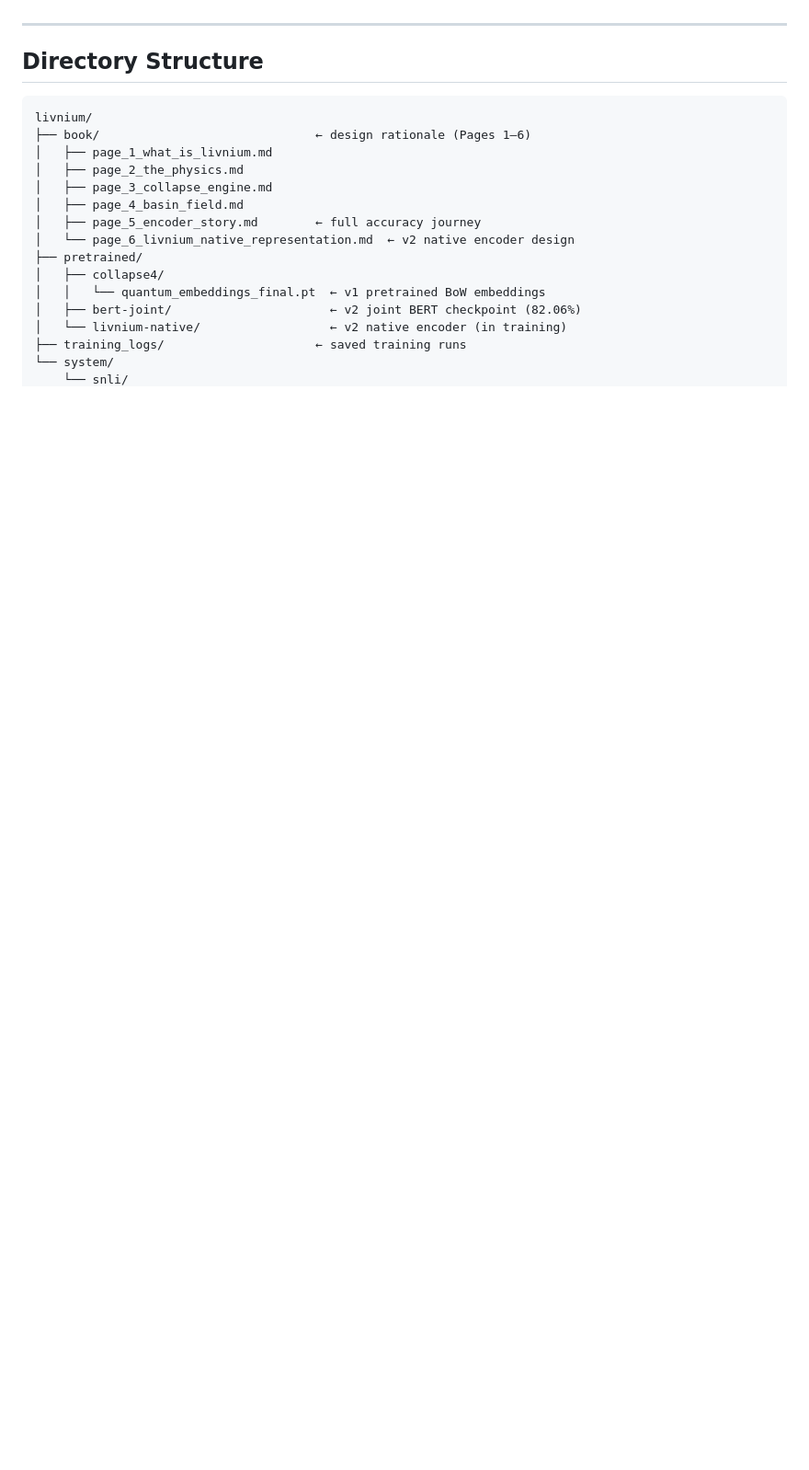
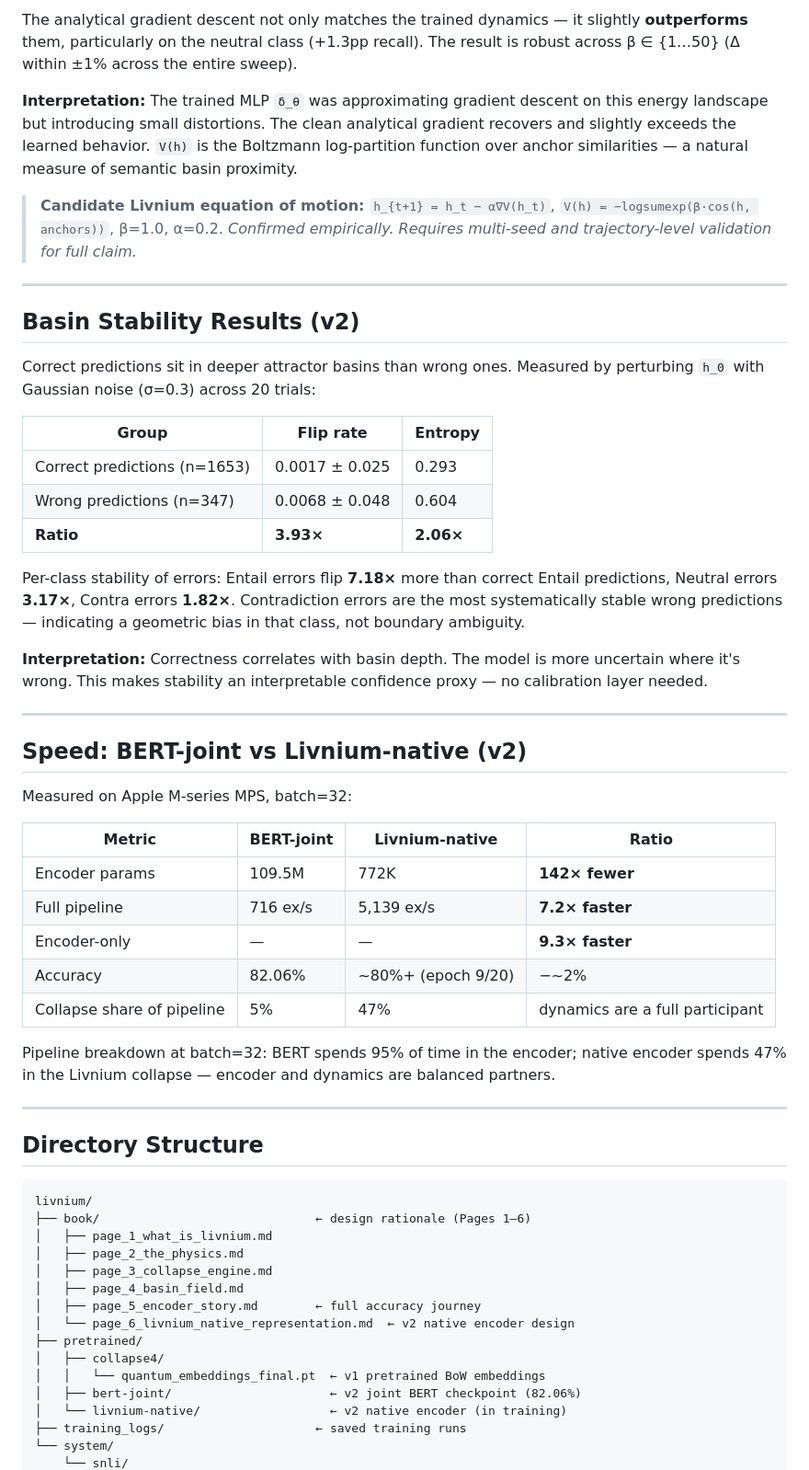
Before and after one commit to chetanxpatil/livnium, a Markdown page: README.md, the part around one of its changes. Shown at 92% size. GitHub-like rendering; blank space fills up the shorter version.

```diff
--- a/README.md
+++ b/README.md
@@ -112,3 +163,41 @@ Three learned anchor vectors `A_E`, `A_C`, `A_N` define the label geometry. The
+The analytical gradient descent not only matches the trained dynamics — it slightly **outperforms** them, particularly on the neutral class (+1.3pp recall). The result is robust across β ∈ {1…50} (Δ within ±1% across the entire sweep).
+
+**Interpretation:** The trained MLP `δ_θ` was approximating gradient descent on this energy landscape but introducing small distortions. The clean analytical gradient recovers and slightly exceeds the learned behavior. `V(h)` is the Boltzmann log-partition function over anchor similarities — a natural measure of semantic basin proximity.
+
+> **Candidate Livnium equation of motion:** `h_{t+1} = h_t − α∇V(h_t)`, `V(h) = −logsumexp(β·cos(h, anchors))`, β=1.0, α=0.2.
+> *Confirmed empirically. Requires multi-seed and trajectory-level validation for full claim.*
+
+---
+
+## Basin Stability Results (v2)
+
+Correct predictions sit in deeper attractor basins than wrong ones. Measured by perturbing `h_0` with Gaussian noise (σ=0.3) across 20 trials:
+
+| Group | Flip rate | Entropy |
+|---|---|---|
+| Correct predictions (n=1653) | 0.0017 ± 0.025 | 0.293 |
+| Wrong predictions (n=347) | 0.0068 ± 0.048 | 0.604 |
+| **Ratio** | **3.93×** | **2.06×** |
+
+Per-class stability of errors: Entail errors flip **7.18×** more than correct Entail predictions, Neutral errors **3.17×**, Contra errors **1.82×**. Contradiction errors are the most systematically stable wrong predictions — indicating a geometric bias in that class, not boundary ambiguity.
+
+**Interpretation:** Correctness correlates with basin depth. The model is more uncertain where it's wrong. This makes stability an interpretable confidence proxy — no calibration layer needed.
+
+---
+
+## Speed: BERT-joint vs Livnium-native (v2)
+
+Measured on Apple M-series MPS, batch=32:
+
+| Metric | BERT-joint | Livnium-native | Ratio |
+|---|---|---|---|
+| Encoder params | 109.5M | 772K | **142× fewer** |
+| Full pipeline | 716 ex/s | 5,139 ex/s | **7.2× faster** |
+| Encoder-only | — | — | **9.3× faster** |
+| Accuracy | 82.06% | ~80%+ (epoch 9/20) | −~2% |
+| Collapse share of pipeline | 5% | 47% | dynamics are a full participant |
+
+Pipeline breakdown at batch=32: BERT spends 95% of time in the encoder; native encoder spends 47% in the Livnium collapse — encoder and dynamics are balanced partners.
 
 ---
 
```
Also changed, not shown: other parts of README.md (+63 -6 lines).
